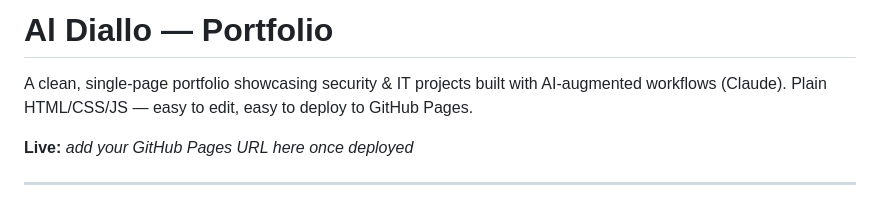
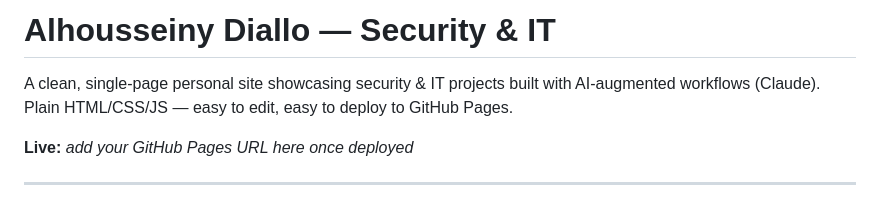
Before and after one commit to adiallo10/al-portfolio, a Markdown page: README.md, the part around the change. Drawn GitHub-style.

Commit message:
Rename site to adiallo10.github.io (clean root URL); tidy README heading

```diff
--- a/README.md
+++ b/README.md
@@ -1,6 +1,6 @@
-# Al Diallo — Portfolio
+# Alhousseiny Diallo — Security & IT
 
-A clean, single-page portfolio showcasing security & IT projects built with
+A clean, single-page personal site showcasing security & IT projects built with
 AI-augmented workflows (Claude). Plain HTML/CSS/JS — easy to edit, easy to
 deploy to GitHub Pages.
 
```
